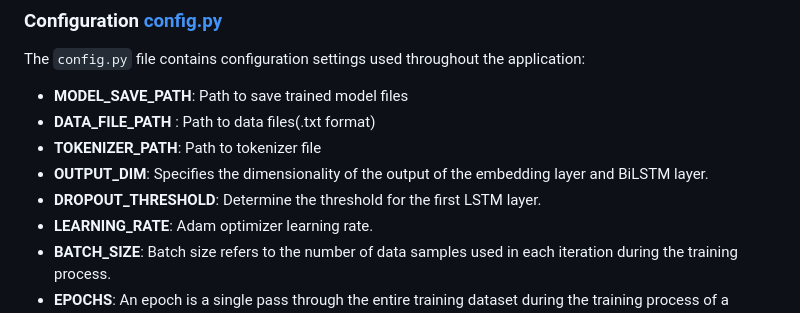
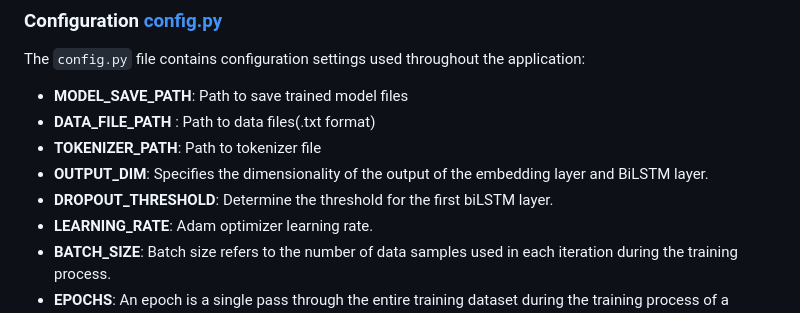
Before and after one commit to khanhng29/word_recommend, a Markdown page: README.md, the part around the change. Rendered like a GitHub page.

```diff
--- a/README.md
+++ b/README.md
@@ -63,7 +63,7 @@
 - **DATA_FILE_PATH** : Path to data files(.txt format)<br>
 - **TOKENIZER_PATH**: Path to tokenizer file <br>
 - **OUTPUT_DIM**: Specifies the dimensionality of the output of the embedding layer and BiLSTM layer.  <br>
-- **DROPOUT_THRESHOLD**: Determine the threshold for the first LSTM layer. <br>
+- **DROPOUT_THRESHOLD**: Determine the threshold for the first biLSTM layer. <br>
 - **LEARNING_RATE**: Adam optimizer learning rate. <br>
 - **BATCH_SIZE**: Batch size refers to the number of data samples used in each iteration during the training process.   <br>
 - **EPOCHS**: An epoch is a single pass through the entire training dataset during the training process of a machine learning model. <br>
```
